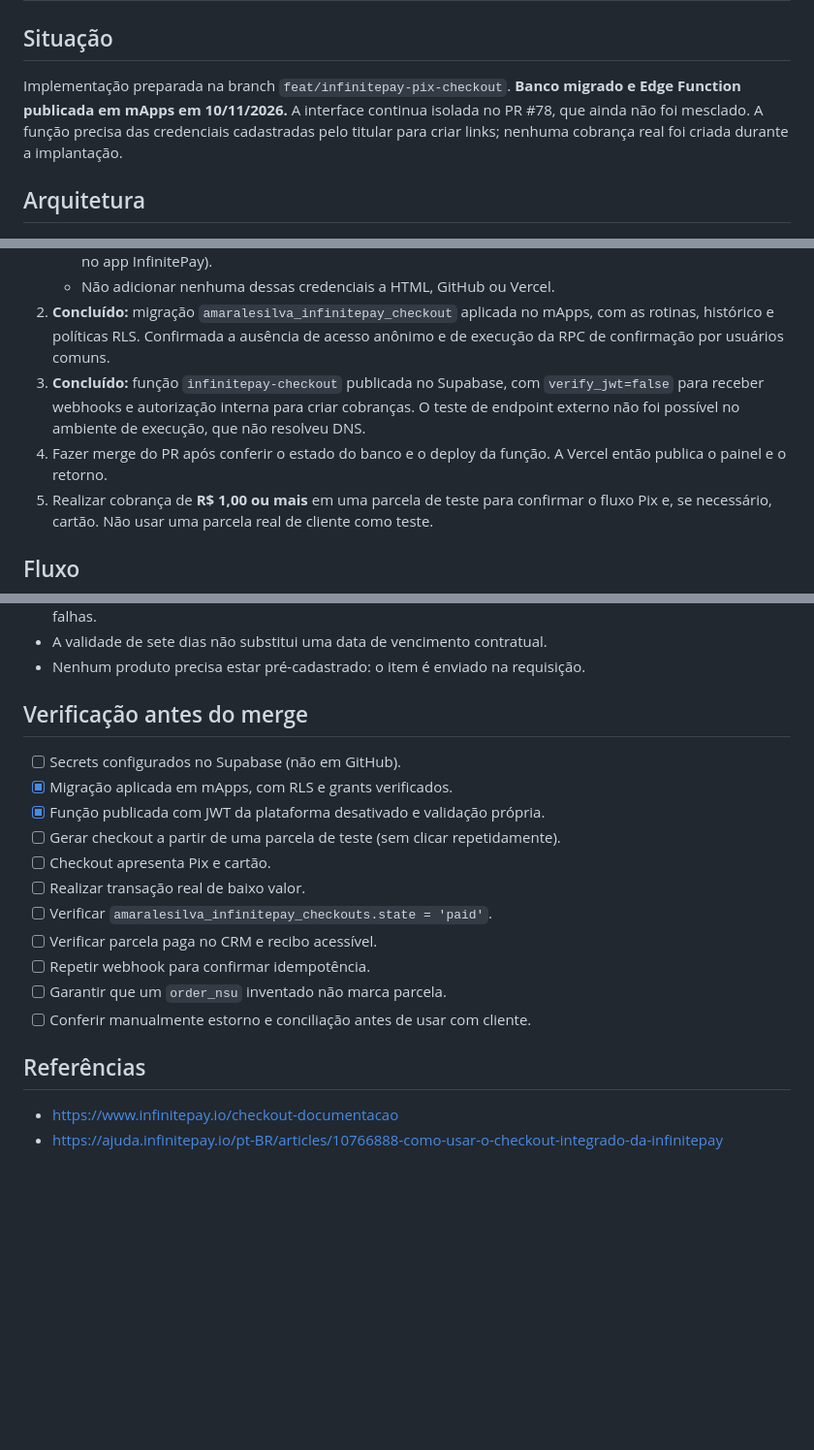
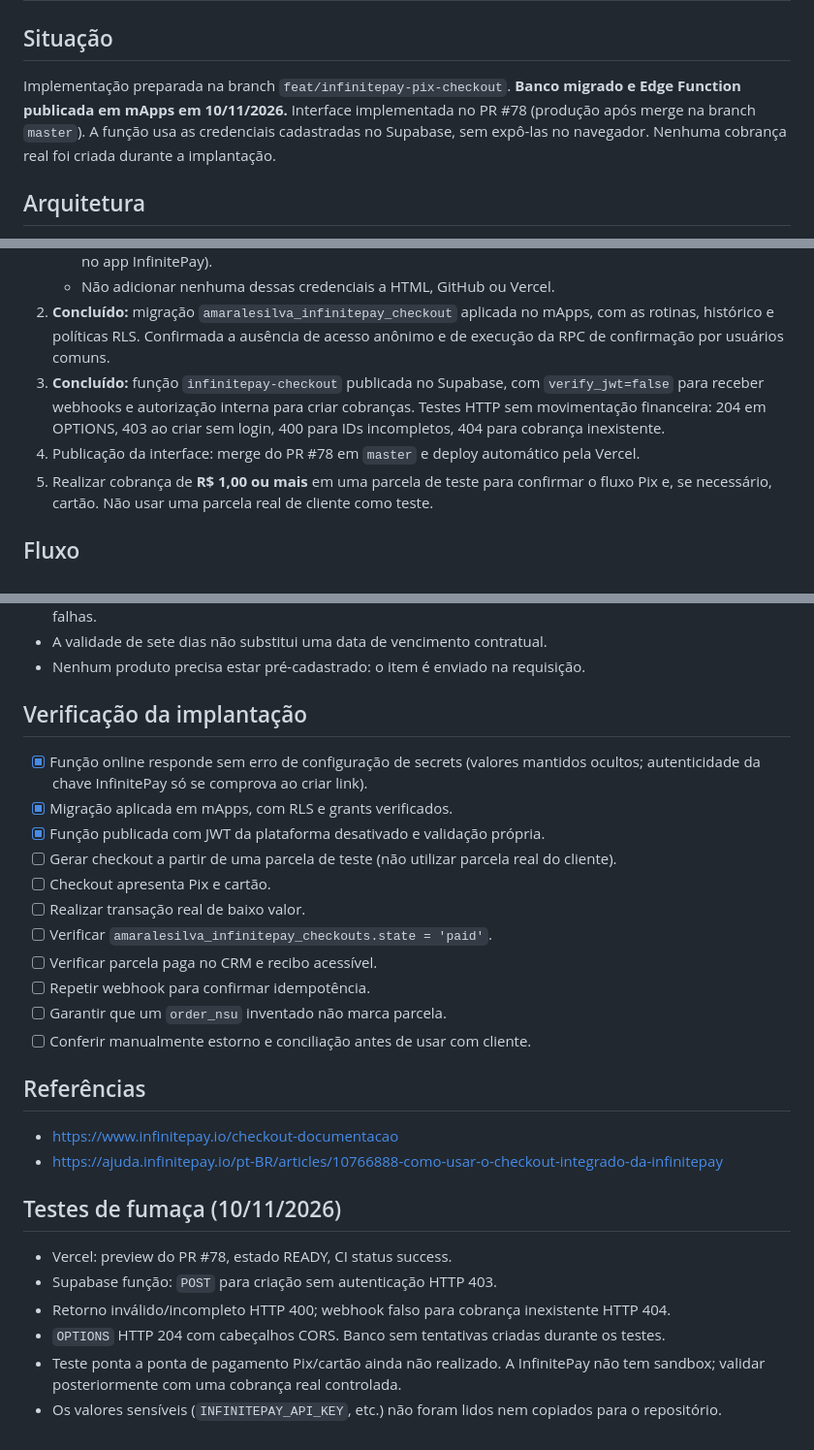
Before and after one commit to mathe1sOutlook/ApresentacaoMatheus, a Markdown page: docs/infinitepay.md, 3 parts joined by grey strips. Shown at 97% size. Rendered like a GitHub page; blank space fills up the shorter version.

Commit message:
docs(payments): record safe endpoint smoke tests and release verification

```diff
--- a/docs/infinitepay.md
+++ b/docs/infinitepay.md
@@ -3,10 +3,10 @@
 ## Situação
 
 Implementação preparada na branch `feat/infinitepay-pix-checkout`.
-**Banco migrado e Edge Function publicada em mApps em 10/11/2026.** A interface
-continua isolada no PR #78, que ainda não foi mesclado. A função precisa das
-credenciais cadastradas pelo titular para criar links; nenhuma cobrança real
-foi criada durante a implantação.
+**Banco migrado e Edge Function publicada em mApps em 10/11/2026.**
+Interface implementada no PR #78 (produção após merge na branch `master`).
+A função usa as credenciais cadastradas no Supabase, sem expô-las no navegador.
+Nenhuma cobrança real foi criada durante a implantação.
 
 ## Arquitetura
 
@@ -32,10 +32,9 @@ foi criada durante a implantação.
    anônimo e de execução da RPC de confirmação por usuários comuns.
 3. **Concluído:** função `infinitepay-checkout` publicada no Supabase,
    com `verify_jwt=false` para receber webhooks e autorização interna para
-   criar cobranças. O teste de endpoint externo não foi possível no ambiente
-   de execução, que não resolveu DNS.
-4. Fazer merge do PR após conferir o estado do banco e o deploy da função.
-   A Vercel então publica o painel e o retorno.
+   criar cobranças. Testes HTTP sem movimentação financeira: 204 em OPTIONS,
+   403 ao criar sem login, 400 para IDs incompletos, 404 para cobrança inexistente.
+4. Publicação da interface: merge do PR #78 em `master` e deploy automático pela Vercel.
 5. Realizar cobrança de **R$ 1,00 ou mais** em uma parcela de teste para
    confirmar o fluxo Pix e, se necessário, cartão. Não usar uma parcela
    real de cliente como teste.
@@ -84,12 +83,12 @@ foi criada durante a implantação.
 - A validade de sete dias não substitui uma data de vencimento contratual.
 - Nenhum produto precisa estar pré-cadastrado: o item é enviado na requisição.
 
-## Verificação antes do merge
+## Verificação da implantação
 
-- [ ] Secrets configurados no Supabase (não em GitHub).
+- [x] Função online responde sem erro de configuração de secrets (valores mantidos ocultos; autenticidade da chave InfinitePay só se comprova ao criar link).
 - [x] Migração aplicada em mApps, com RLS e grants verificados.
 - [x] Função publicada com JWT da plataforma desativado e validação própria.
-- [ ] Gerar checkout a partir de uma parcela de teste (sem clicar repetidamente).
+- [ ] Gerar checkout a partir de uma parcela de teste (não utilizar parcela real do cliente).
 - [ ] Checkout apresenta Pix e cartão.
 - [ ] Realizar transação real de baixo valor.
 - [ ] Verificar `amaralesilva_infinitepay_checkouts.state = 'paid'`.
@@ -102,3 +101,12 @@ foi criada durante a implantação.
 
 - https://www.infinitepay.io/checkout-documentacao
 - https://ajuda.infinitepay.io/pt-BR/articles/10766888-como-usar-o-checkout-integrado-da-infinitepay
+
+## Testes de fumaça (10/11/2026)
+
+- Vercel: preview do PR #78, estado READY, CI status success.
+- Supabase função: `POST` para criação sem autenticação HTTP 403.
+- Retorno inválido/incompleto HTTP 400; webhook falso para cobrança inexistente HTTP 404.
+- `OPTIONS` HTTP 204 com cabeçalhos CORS. Banco sem tentativas criadas durante os testes.
+- Teste ponta a ponta de pagamento Pix/cartão ainda não realizado. A InfinitePay não tem sandbox; validar posteriormente com uma cobrança real controlada.
+- Os valores sensíveis (`INFINITEPAY_API_KEY`, etc.) não foram lidos nem copiados para o repositório.
```
